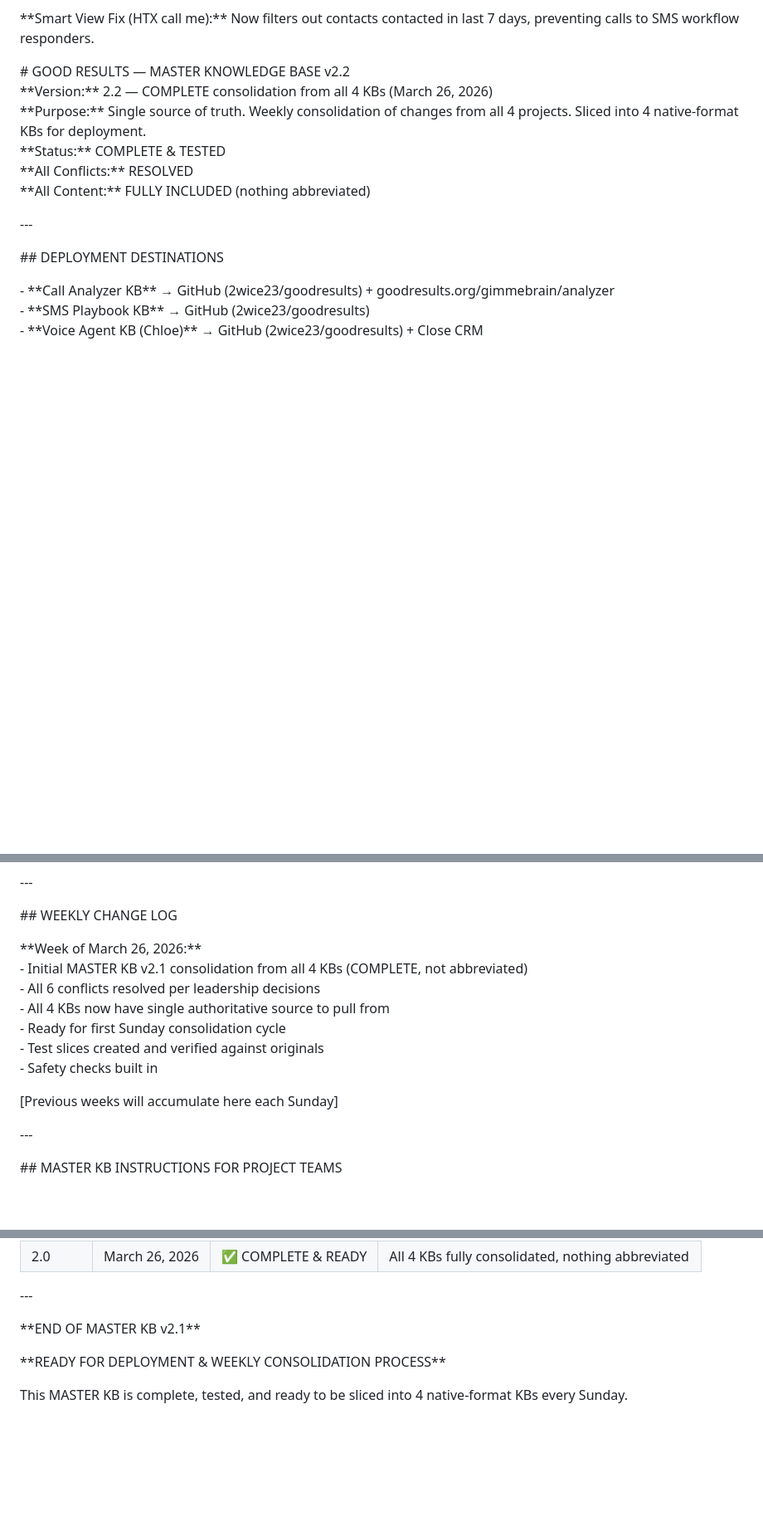
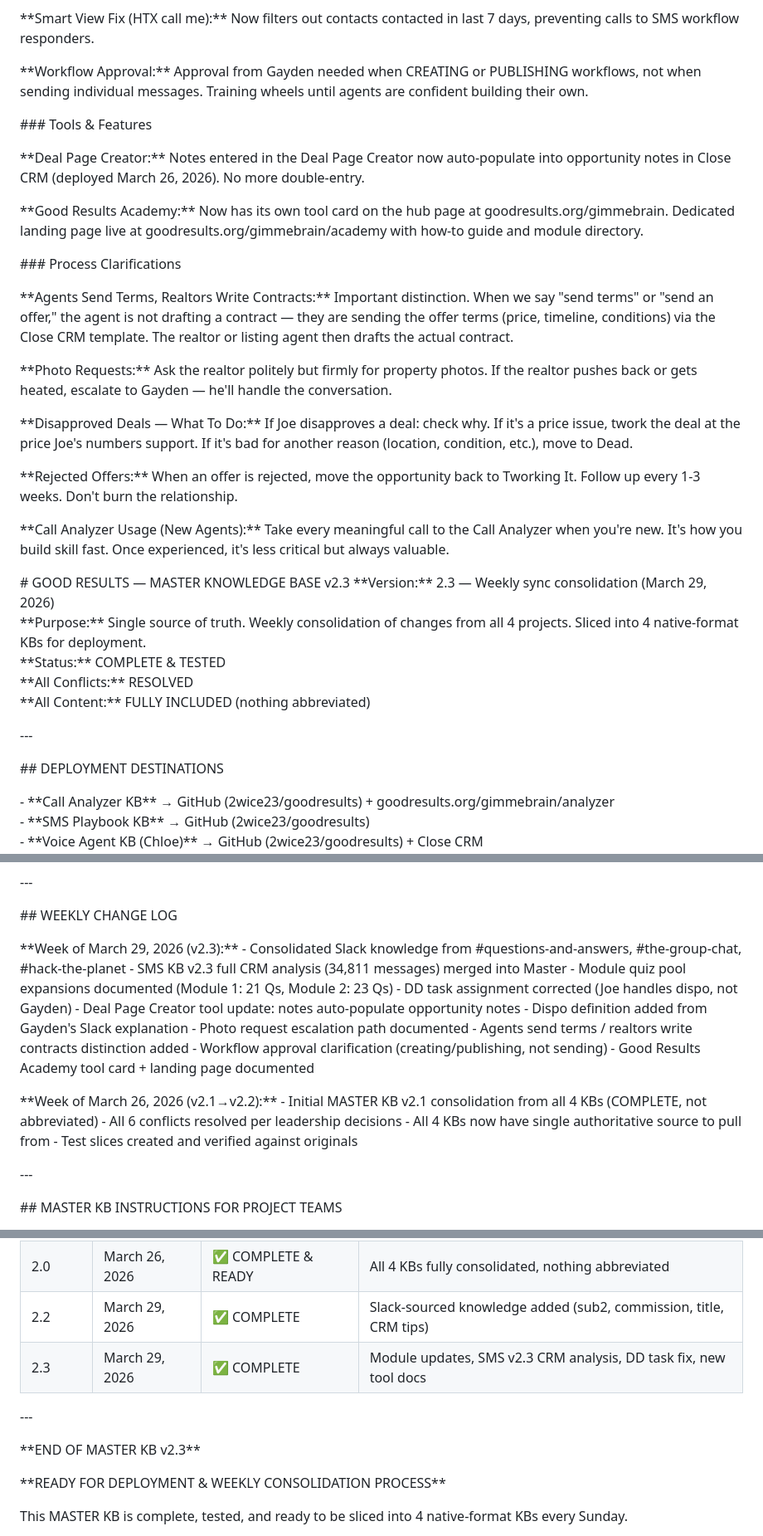
Before and after one commit to 2wice23/goodresults, a Markdown page: master-kb.md, 3 parts joined by grey strips. Shown at 83% size. Drawn GitHub-style; blank space fills up the shorter version.

Commit message:
Weekly KB sync — March 29, 2026 — v2.3 consolidation with Slack knowledge, module updates, DD task fix

```diff
--- a/master-kb.md
+++ b/master-kb.md
@@ -87,9 +98,29 @@ Knowledge extracted from team Slack channels and verified by Gayden Rosales.
 
 \*\*Smart View Fix (HTX call me):\*\* Now filters out contacts contacted in last 7 days, preventing calls to SMS workflow responders.
 
-
-\# GOOD RESULTS — MASTER KNOWLEDGE BASE v2.2
-\*\*Version:\*\* 2.2 — COMPLETE consolidation from all 4 KBs (March 26, 2026\)
+\*\*Workflow Approval:\*\* Approval from Gayden needed when CREATING or PUBLISHING workflows, not when sending individual messages. Training wheels until agents are confident building their own.
+
+\#\#\# Tools & Features
+
+\*\*Deal Page Creator:\*\* Notes entered in the Deal Page Creator now auto-populate into opportunity notes in Close CRM (deployed March 26, 2026). No more double-entry.
+
+\*\*Good Results Academy:\*\* Now has its own tool card on the hub page at goodresults.org/gimmebrain. Dedicated landing page live at goodresults.org/gimmebrain/academy with how-to guide and module directory.
+
+\#\#\# Process Clarifications
+
+\*\*Agents Send Terms, Realtors Write Contracts:\*\* Important distinction. When we say "send terms" or "send an offer," the agent is not drafting a contract — they are sending the offer terms (price, timeline, conditions) via the Close CRM template. The realtor or listing agent then drafts the actual contract.
+
+\*\*Photo Requests:\*\* Ask the realtor politely but firmly for property photos. If the realtor pushes back or gets heated, escalate to Gayden — he'll handle the conversation.
+
+\*\*Disapproved Deals — What To Do:\*\* If Joe disapproves a deal: check why. If it's a price issue, twork the deal at the price Joe's numbers support. If it's bad for another reason (location, condition, etc.), move to Dead.
+
+\*\*Rejected Offers:\*\* When an offer is rejected, move the opportunity back to Tworking It. Follow up every 1-3 weeks. Don't burn the relationship.
+
+\*\*Call Analyzer Usage (New Agents):\*\* Take every meaningful call to the Call Analyzer when you're new. It's how you build skill fast. Once experienced, it's less critical but always valuable.
+
+
+\# GOOD RESULTS — MASTER KNOWLEDGE BASE v2.3
+\*\*Version:\*\* 2.3 — Weekly sync consolidation (March 29, 2026\)
 \*\*Purpose:\*\* Single source of truth. Weekly consolidation of changes from all 4 projects. Sliced into 4 native-format KBs for deployment.
 \*\*Status:\*\* COMPLETE & TESTED
 \*\*All Conflicts:\*\* RESOLVED
@@ -108,15 +139,23 @@ Knowledge extracted from team Slack channels and verified by Gayden Rosales.
 
 \#\# WEEKLY CHANGE LOG
 
-\*\*Week of March 26, 2026:\*\*
+\*\*Week of March 29, 2026 (v2.3):\*\*
+\- Consolidated Slack knowledge from #questions-and-answers, #the-group-chat, #hack-the-planet
+\- SMS KB v2.3 full CRM analysis (34,811 messages) merged into Master
+\- Module quiz pool expansions documented (Module 1: 21 Qs, Module 2: 23 Qs)
+\- DD task assignment corrected (Joe handles dispo, not Gayden)
+\- Deal Page Creator tool update: notes auto-populate opportunity notes
+\- Dispo definition added from Gayden's Slack explanation
+\- Photo request escalation path documented
+\- Agents send terms / realtors write contracts distinction added
+\- Workflow approval clarification (creating/publishing, not sending)
+\- Good Results Academy tool card + landing page documented
+
+\*\*Week of March 26, 2026 (v2.1→v2.2):\*\*
 \- Initial MASTER KB v2.1 consolidation from all 4 KBs (COMPLETE, not abbreviated)
 \- All 6 conflicts resolved per leadership decisions
 \- All 4 KBs now have single authoritative source to pull from
-\- Ready for first Sunday consolidation cycle
 \- Test slices created and verified against originals
-\- Safety checks built in
-
-\[Previous weeks will accumulate here each Sunday\]
 
 \---
 
@@ -1961,10 +2000,12 @@ Before deploying the 4 sliced KBs, Claude performs:
 |---------|------|--------|-------|
 | 1.0 | March 26, 2026 | INCOMPLETE | Abbreviated content, missing 70% of Curriculum |
 | 2.0 | March 26, 2026 | ✅ COMPLETE & READY | All 4 KBs fully consolidated, nothing abbreviated |
-
-\---
-
-\*\*END OF MASTER KB v2.1\*\*
+| 2.2 | March 29, 2026 | ✅ COMPLETE | Slack-sourced knowledge added (sub2, commission, title, CRM tips) |
+| 2.3 | March 29, 2026 | ✅ COMPLETE | Module updates, SMS v2.3 CRM analysis, DD task fix, new tool docs |
+
+\---
+
+\*\*END OF MASTER KB v2.3\*\*
 
 \*\*READY FOR DEPLOYMENT & WEEKLY CONSOLIDATION PROCESS\*\*
 
```
Also changed, not shown: other parts of master-kb.md (+16 -5 lines).
